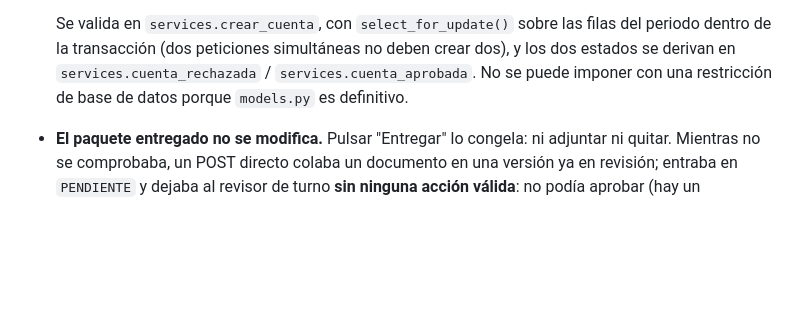
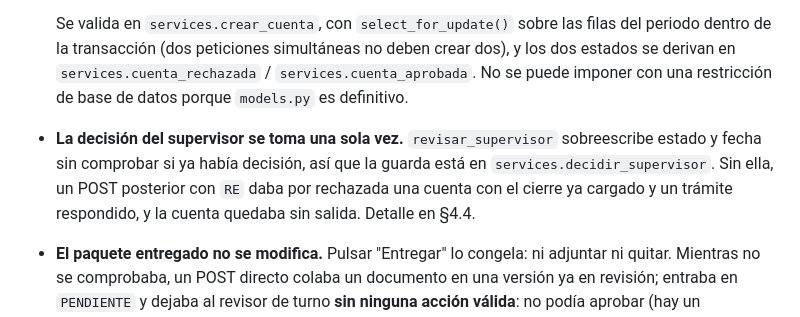
Before and after one commit to Dona121/Banco-de-Proyectos-OPE, a Markdown page: docs/ModuloCuentasCobro.md, the part around the change. GitHub-like rendering; blank space fills up the shorter version.

Commit message:
Cerrar dos huecos que dejó la búsqueda de contradicciones internas
Cuatro pasadas sobre los documentos: existencia de los identificadores citados,
cifras agrupadas por sustantivo, polaridad por entidad, y afirmaciones agrupadas
por el identificador de código al que se refieren. Más la lectura de todas las
secciones de resumen contra su detalle, que es donde vivían los tres errores de
ayer.

**No quedan contradicciones** en los documentos normativos: las afirmaciones
cruzadas sobre `crear_entrega`, `realizar_entrega`, `nueva_version`,
`puede_documentar`, `puede_eliminar_documento`, `registrar_revision`,
`historial_de_versiones`, `entrega_enviada` y `puede_radicar` coinciden entre
documentos, y los recaps (reglas críticas, criterios de aceptación, resumen
rápido de roles) concuerdan con el detalle.

Distinción que conviene fijar: `Pendientes.md` y `CHANGELOG.md` son bitácoras
cronológicas, así que una afirmación superada ahí es historia, no contradicción.
La serie de pruebas (229, 274, 284, 331, 340, 403) es correcta por eso mismo.

Lo que sí había:

- `CHANGELOG.md`: la entrada del 25 cerraba en 347 pruebas y la del 26 abría la
  cuenta en 354, con siete sin explicar. El día empezó donde lo dejó el 25.
- `ModuloCuentasCobro.md`: la regla de que la decisión del supervisor se toma una
  sola vez estaba en §4 pero no en "Reglas de negocio críticas (no omitir)", que
  es el recap que se lee primero. Añadida, porque el patrón de fallo detectado es
  exactamente ese: corregir el detalle y olvidar el resumen.

Descartado tras comprobarlo: `RestriccionRoles.md` dice "sin excepciones ni
cruces", pero se refiere a que SUPERVISOR y DIRECTOR no se solapen, y su cabecera
registra las dos excepciones reales (el panel de inicio y el rol Consulta).

Solo documentación: no se tocó código.

Co-Authored-By: Claude Opus 5 <noreply@anthropic.com>

```diff
--- a/docs/ModuloCuentasCobro.md
+++ b/docs/ModuloCuentasCobro.md
@@ -579,6 +579,11 @@ sola los dos tipos de devolución (de revisor y de radicación) sin casos especi
   dos), y los dos estados se derivan en `services.cuenta_rechazada` /
   `services.cuenta_aprobada`. No se puede imponer con una restricción de base de
   datos porque `models.py` es definitivo.
+- **La decisión del supervisor se toma una sola vez.** `revisar_supervisor`
+  sobreescribe estado y fecha sin comprobar si ya había decisión, así que la
+  guarda está en `services.decidir_supervisor`. Sin ella, un POST posterior con
+  `RE` daba por rechazada una cuenta con el cierre ya cargado y un trámite
+  respondido, y la cuenta quedaba sin salida. Detalle en §4.4.
 - **El paquete entregado no se modifica.** Pulsar "Entregar" lo congela: ni
   adjuntar ni quitar. Mientras no se comprobaba, un POST directo colaba un
   documento en una versión ya en revisión; entraba en `PENDIENTE` y dejaba al
```
Also changed, not shown: CHANGELOG.md (+1 -1 lines).
